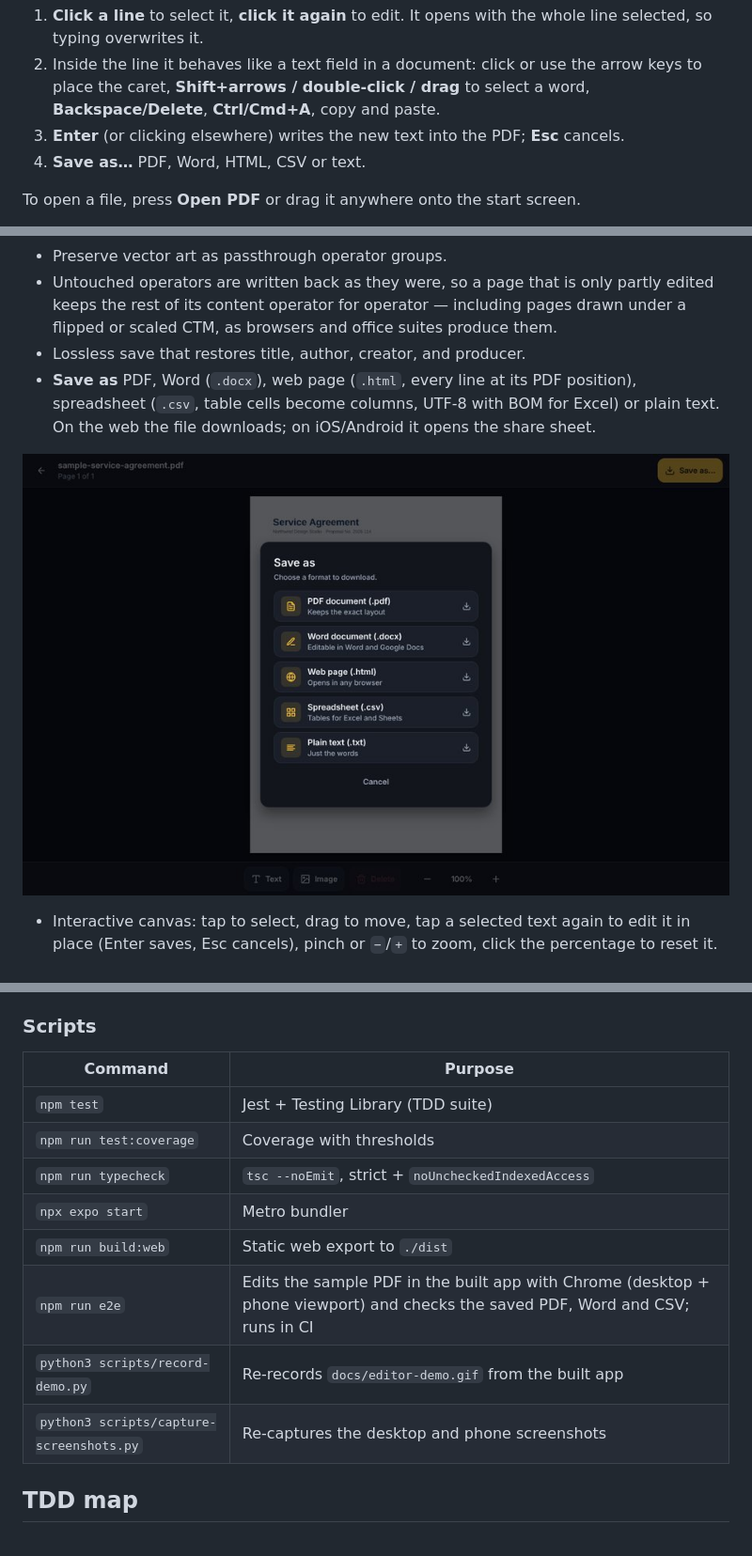
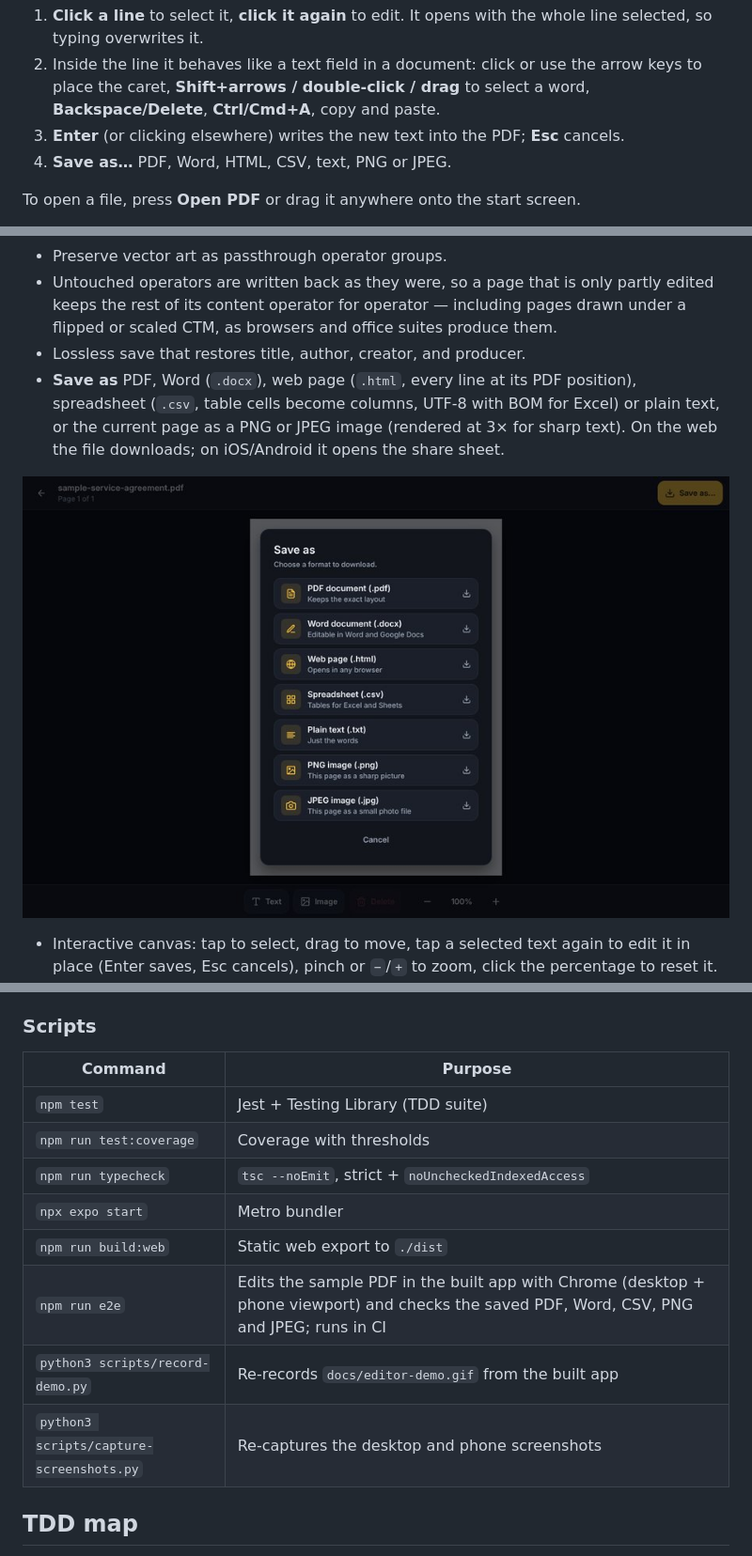
Before and after one commit to alexalghisi/pdf-editor, a Markdown page: README.md, 3 parts joined by grey strips. Shown at 94% size. Rendered like a GitHub page; pictures changed too: docs/save-as.jpg.

Commit message:
Save the current page as a PNG or JPEG image

```diff
--- a/README.md
+++ b/README.md
@@ -25,7 +25,7 @@ The GIF is the live web app on a real PDF printed from Chrome ([sample-service-a
 1. **Click a line** to select it, **click it again** to edit. It opens with the whole line selected, so typing overwrites it.
 2. Inside the line it behaves like a text field in a document: click or use the arrow keys to place the caret, **Shift+arrows / double-click / drag** to select a word, **Backspace/Delete**, **Ctrl/Cmd+A**, copy and paste.
 3. **Enter** (or clicking elsewhere) writes the new text into the PDF; **Esc** cancels.
-4. **Save as…** PDF, Word, HTML, CSV or text.
+4. **Save as…** PDF, Word, HTML, CSV, text, PNG or JPEG.
 
 To open a file, press **Open PDF** or drag it anywhere onto the start screen.
 
@@ -108,7 +108,7 @@ UI components never import `pdf-lib`. The store talks only to use cases.
 - Preserve vector art as passthrough operator groups.
 - Untouched operators are written back as they were, so a page that is only partly edited keeps the rest of its content operator for operator — including pages drawn under a flipped or scaled CTM, as browsers and office suites produce them.
 - Lossless save that restores title, author, creator, and producer.
-- **Save as** PDF, Word (`.docx`), web page (`.html`, every line at its PDF position), spreadsheet (`.csv`, table cells become columns, UTF-8 with BOM for Excel) or plain text. On the web the file downloads; on iOS/Android it opens the share sheet.
+- **Save as** PDF, Word (`.docx`), web page (`.html`, every line at its PDF position), spreadsheet (`.csv`, table cells become columns, UTF-8 with BOM for Excel) or plain text, or the current page as a PNG or JPEG image (rendered at 3× for sharp text). On the web the file downloads; on iOS/Android it opens the share sheet.
 
 ![Save as menu](docs/save-as.jpg)
 
@@ -177,16 +177,16 @@ site through the `Deploy web app` workflow.
 
 ### Scripts
 
-| Command                                  | Purpose                                                                                                                         |
-| ---------------------------------------- | ------------------------------------------------------------------------------------------------------------------------------- |
-| `npm test`                               | Jest + Testing Library (TDD suite)                                                                                              |
-| `npm run test:coverage`                  | Coverage with thresholds                                                                                                        |
-| `npm run typecheck`                      | `tsc --noEmit`, strict + `noUncheckedIndexedAccess`                                                                             |
-| `npx expo start`                         | Metro bundler                                                                                                                   |
-| `npm run build:web`                      | Static web export to `./dist`                                                                                                   |
-| `npm run e2e`                            | Edits the sample PDF in the built app with Chrome (desktop + phone viewport) and checks the saved PDF, Word and CSV; runs in CI |
-| `python3 scripts/record-demo.py`         | Re-records `docs/editor-demo.gif` from the built app                                                                            |
-| `python3 scripts/capture-screenshots.py` | Re-captures the desktop and phone screenshots                                                                                   |
+| Command                                  | Purpose                                                                                                                                    |
+| ---------------------------------------- | ------------------------------------------------------------------------------------------------------------------------------------------ |
+| `npm test`                               | Jest + Testing Library (TDD suite)                                                                                                         |
+| `npm run test:coverage`                  | Coverage with thresholds                                                                                                                   |
+| `npm run typecheck`                      | `tsc --noEmit`, strict + `noUncheckedIndexedAccess`                                                                                        |
+| `npx expo start`                         | Metro bundler                                                                                                                              |
+| `npm run build:web`                      | Static web export to `./dist`                                                                                                              |
+| `npm run e2e`                            | Edits the sample PDF in the built app with Chrome (desktop + phone viewport) and checks the saved PDF, Word, CSV, PNG and JPEG; runs in CI |
+| `python3 scripts/record-demo.py`         | Re-records `docs/editor-demo.gif` from the built app                                                                                       |
+| `python3 scripts/capture-screenshots.py` | Re-captures the desktop and phone screenshots                                                                                              |
 
 ## TDD map
 
```
Also changed, not shown: docs/IMPROVEMENTS.md (+6 -0 lines), 15 other files.
